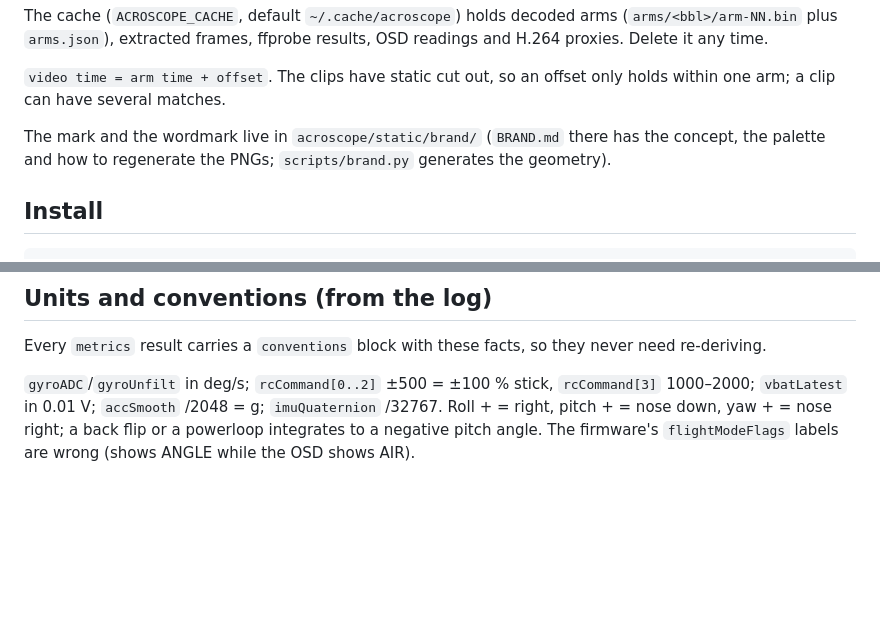
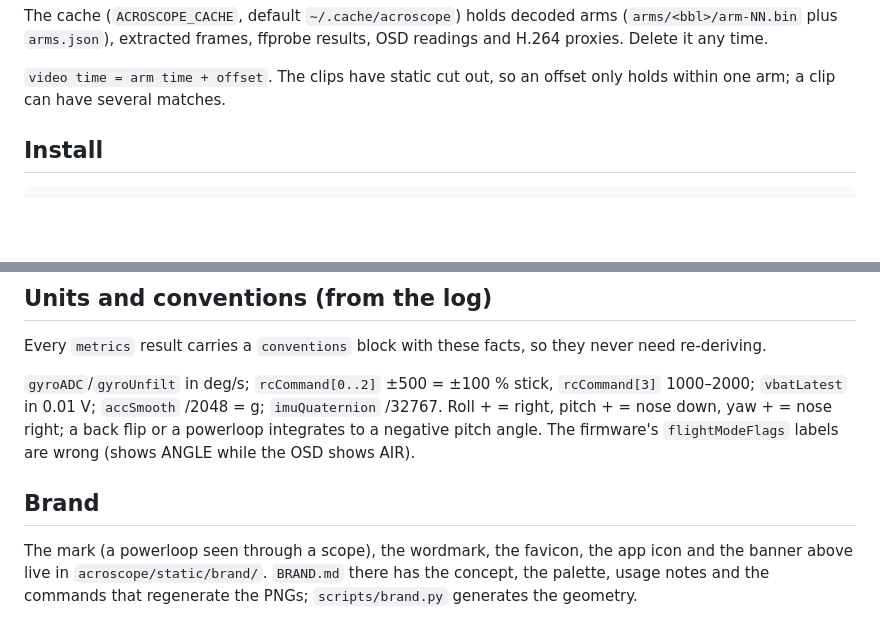
Before and after one commit to szrudi/acroscope, a Markdown page: README.md, 2 parts joined by grey strips. GitHub-like rendering; blank space fills up the shorter version.

Commit message:
README: the brand paragraph gets its own section at the end
Co-Authored-By: Claude Fable 5.1 <noreply@anthropic.com>

```diff
--- a/README.md
+++ b/README.md
@@ -57,9 +57,6 @@ The cache (`ACROSCOPE_CACHE`, default `~/.cache/acroscope`) holds decoded arms (
 
 `video time = arm time + offset`. The clips have static cut out, so an offset only holds within one arm; a clip can
 have several matches.
-
-The mark and the wordmark live in `acroscope/static/brand/` (`BRAND.md` there has the concept, the palette and how
-to regenerate the PNGs; `scripts/brand.py` generates the geometry).
 
 ## Install
 
@@ -178,3 +175,9 @@ Every `metrics` result carries a `conventions` block with these facts, so they n
 0.01 V; `accSmooth` /2048 = g; `imuQuaternion` /32767. Roll + = right, pitch + = nose down, yaw + = nose right; a
 back flip or a powerloop integrates to a negative pitch angle. The firmware's `flightModeFlags` labels are wrong
 (shows ANGLE while the OSD shows AIR).
+
+## Brand
+
+The mark (a powerloop seen through a scope), the wordmark, the favicon, the app icon and the banner above live in
+`acroscope/static/brand/`. `BRAND.md` there has the concept, the palette, usage notes and the commands that
+regenerate the PNGs; `scripts/brand.py` generates the geometry.
```
